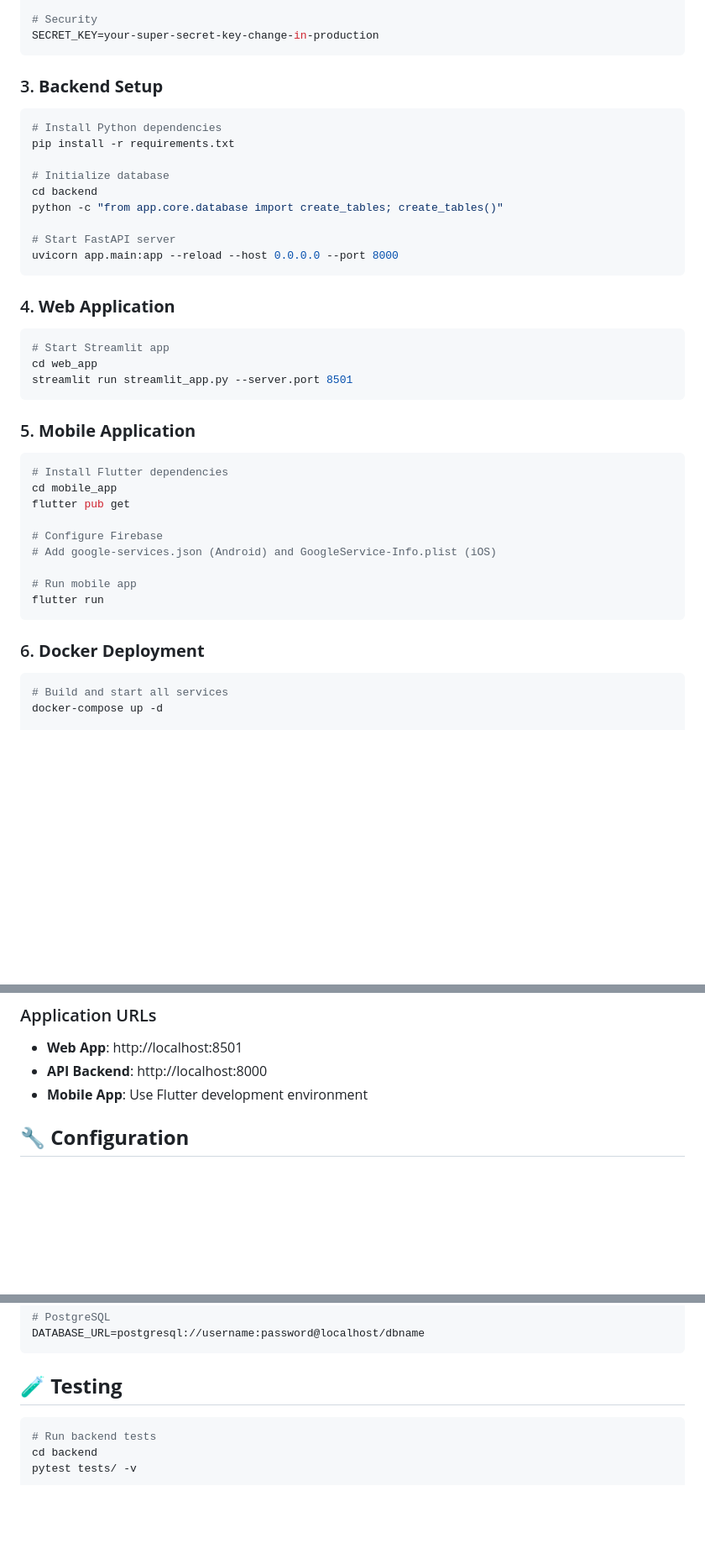
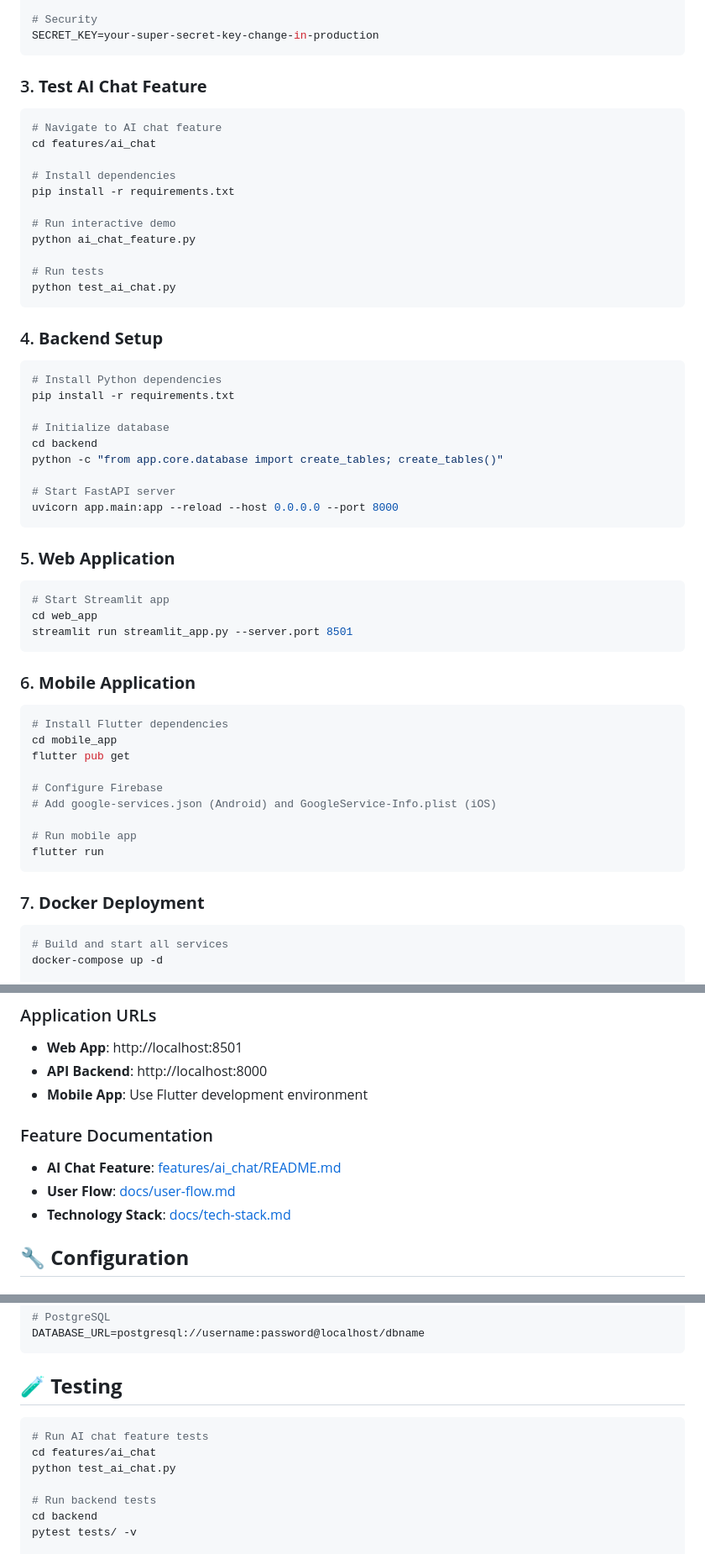
Before and after one commit to ilknurkarakaya/datasoph-ai, a Markdown page: README.md, 3 parts joined by grey strips. Shown at 84% size. Rendered like a GitHub page; blank space fills up the shorter version.

Commit message:
Update README with working AI chat feature documentation

````diff
--- a/README.md
+++ b/README.md
@@ -124,7 +143,23 @@ DATABASE_URL=sqlite:///./datasoph.db
 SECRET_KEY=your-super-secret-key-change-in-production
 ```
 
-### 3. **Backend Setup**
+### 3. **Test AI Chat Feature**
+
+```bash
+# Navigate to AI chat feature
+cd features/ai_chat
+
+# Install dependencies
+pip install -r requirements.txt
+
+# Run interactive demo
+python ai_chat_feature.py
+
+# Run tests
+python test_ai_chat.py
+```
+
+### 4. **Backend Setup**
 
 ```bash
 # Install Python dependencies
@@ -138,7 +173,7 @@ python -c "from app.core.database import create_tables; create_tables()"
 uvicorn app.main:app --reload --host 0.0.0.0 --port 8000
 ```
 
-### 4. **Web Application**
+### 5. **Web Application**
 
 ```bash
 # Start Streamlit app
@@ -146,7 +181,7 @@ cd web_app
 streamlit run streamlit_app.py --server.port 8501
 ```
 
-### 5. **Mobile Application**
+### 6. **Mobile Application**
 
 ```bash
 # Install Flutter dependencies
@@ -160,7 +195,7 @@ flutter pub get
 flutter run
 ```
 
-### 6. **Docker Deployment**
+### 7. **Docker Deployment**
 
 ```bash
 # Build and start all services
@@ -183,6 +218,11 @@ docker-compose down
 - **Web App**: http://localhost:8501
 - **API Backend**: http://localhost:8000
 - **Mobile App**: Use Flutter development environment
+
+### Feature Documentation
+- **AI Chat Feature**: [features/ai_chat/README.md](features/ai_chat/README.md)
+- **User Flow**: [docs/user-flow.md](docs/user-flow.md)
+- **Technology Stack**: [docs/tech-stack.md](docs/tech-stack.md)
 
 ## 🔧 **Configuration**
 
@@ -214,6 +254,10 @@ DATABASE_URL=postgresql://username:password@localhost/dbname
 ## 🧪 **Testing**
 
 ```bash
+# Run AI chat feature tests
+cd features/ai_chat
+python test_ai_chat.py
+
 # Run backend tests
 cd backend
 pytest tests/ -v
````
Also changed, not shown: other parts of README.md (+22 -1 lines).
